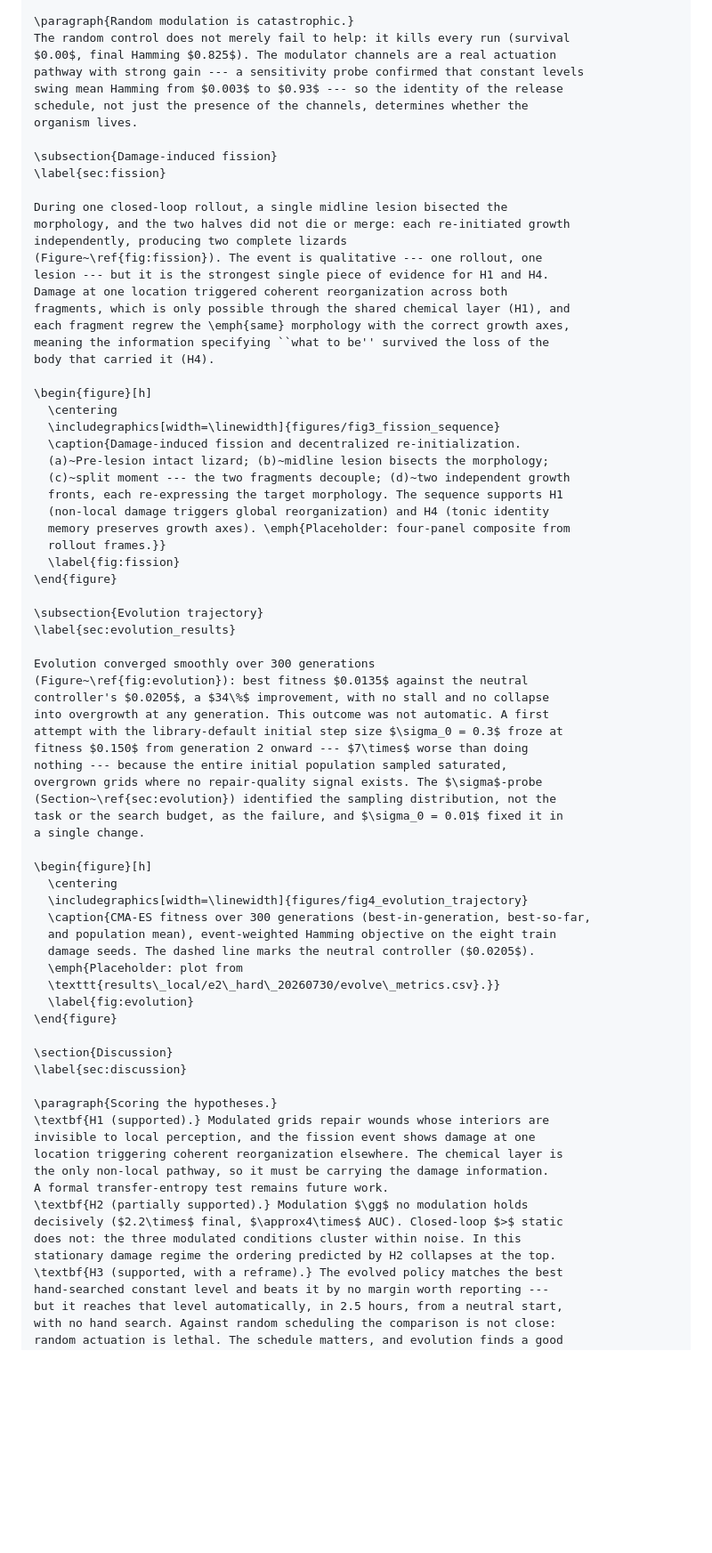
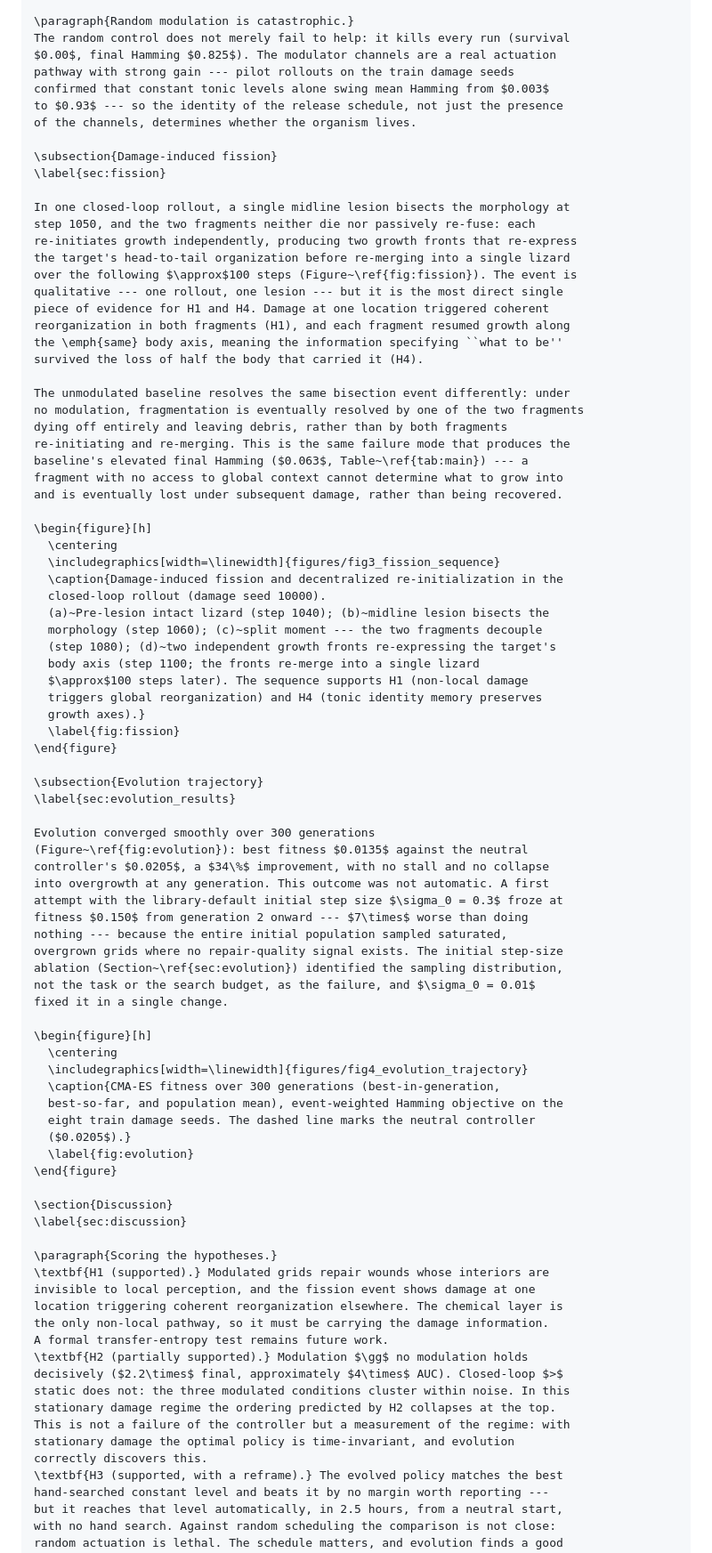
Before and after one commit to jverene/neuromodulation, a Markdown page: paper_drafts/evorobust_2026_draft.md, the part around one of its changes. Shown at 89% size. Rendered like a GitHub page; blank space fills up the shorter version.

```diff
--- a/paper_drafts/evorobust_2026_draft.md
+++ b/paper_drafts/evorobust_2026_draft.md
@@ -432,35 +441,45 @@ its temporal scheduling.
 \paragraph{Random modulation is catastrophic.}
 The random control does not merely fail to help: it kills every run (survival
 $0.00$, final Hamming $0.825$). The modulator channels are a real actuation
-pathway with strong gain --- a sensitivity probe confirmed that constant levels
-swing mean Hamming from $0.003$ to $0.93$ --- so the identity of the release
-schedule, not just the presence of the channels, determines whether the
-organism lives.
+pathway with strong gain --- pilot rollouts on the train damage seeds
+confirmed that constant tonic levels alone swing mean Hamming from $0.003$
+to $0.93$ --- so the identity of the release schedule, not just the presence
+of the channels, determines whether the organism lives.
 
 \subsection{Damage-induced fission}
 \label{sec:fission}
 
-During one closed-loop rollout, a single midline lesion bisected the
-morphology, and the two halves did not die or merge: each re-initiated growth
-independently, producing two complete lizards
-(Figure~\ref{fig:fission}). The event is qualitative --- one rollout, one
-lesion --- but it is the strongest single piece of evidence for H1 and H4.
-Damage at one location triggered coherent reorganization across both
-fragments, which is only possible through the shared chemical layer (H1), and
-each fragment regrew the \emph{same} morphology with the correct growth axes,
-meaning the information specifying ``what to be'' survived the loss of the
-body that carried it (H4).
+In one closed-loop rollout, a single midline lesion bisects the morphology at
+step 1050, and the two fragments neither die nor passively re-fuse: each
+re-initiates growth independently, producing two growth fronts that re-express
+the target's head-to-tail organization before re-merging into a single lizard
+over the following $\approx$100 steps (Figure~\ref{fig:fission}). The event is
+qualitative --- one rollout, one lesion --- but it is the most direct single
+piece of evidence for H1 and H4. Damage at one location triggered coherent
+reorganization in both fragments (H1), and each fragment resumed growth along
+the \emph{same} body axis, meaning the information specifying ``what to be''
+survived the loss of half the body that carried it (H4).
+
+The unmodulated baseline resolves the same bisection event differently: under
+no modulation, fragmentation is eventually resolved by one of the two fragments
+dying off entirely and leaving debris, rather than by both fragments
+re-initiating and re-merging. This is the same failure mode that produces the
+baseline's elevated final Hamming ($0.063$, Table~\ref{tab:main}) --- a
+fragment with no access to global context cannot determine what to grow into
+and is eventually lost under subsequent damage, rather than being recovered.
 
 \begin{figure}[h]
   \centering
   \includegraphics[width=\linewidth]{figures/fig3_fission_sequence}
-  \caption{Damage-induced fission and decentralized re-initialization.
-  (a)~Pre-lesion intact lizard; (b)~midline lesion bisects the morphology;
-  (c)~split moment --- the two fragments decouple; (d)~two independent growth
-  fronts, each re-expressing the target morphology. The sequence supports H1
-  (non-local damage triggers global reorganization) and H4 (tonic identity
-  memory preserves growth axes). \emph{Placeholder: four-panel composite from
-  rollout frames.}}
+  \caption{Damage-induced fission and decentralized re-initialization in the
+  closed-loop rollout (damage seed 10000).
+  (a)~Pre-lesion intact lizard (step 1040); (b)~midline lesion bisects the
+  morphology (step 1060); (c)~split moment --- the two fragments decouple
+  (step 1080); (d)~two independent growth fronts re-expressing the target's
+  body axis (step 1100; the fronts re-merge into a single lizard
+  $\approx$100 steps later). The sequence supports H1 (non-local damage
+  triggers global reorganization) and H4 (tonic identity memory preserves
+  growth axes).}
   \label{fig:fission}
 \end{figure}
 
@@ -474,19 +493,18 @@ into overgrowth at any generation. This outcome was not automatic. A first
 attempt with the library-default initial step size $\sigma_0 = 0.3$ froze at
 fitness $0.150$ from generation 2 onward --- $7\times$ worse than doing
 nothing --- because the entire initial population sampled saturated,
-overgrown grids where no repair-quality signal exists. The $\sigma$-probe
-(Section~\ref{sec:evolution}) identified the sampling distribution, not the
-task or the search budget, as the failure, and $\sigma_0 = 0.01$ fixed it in
-a single change.
+overgrown grids where no repair-quality signal exists. The initial step-size
+ablation (Section~\ref{sec:evolution}) identified the sampling distribution,
+not the task or the search budget, as the failure, and $\sigma_0 = 0.01$
+fixed it in a single change.
 
 \begin{figure}[h]
   \centering
   \includegraphics[width=\linewidth]{figures/fig4_evolution_trajectory}
-  \caption{CMA-ES fitness over 300 generations (best-in-generation, best-so-far,
-  and population mean), event-weighted Hamming objective on the eight train
-  damage seeds. The dashed line marks the neutral controller ($0.0205$).
-  \emph{Placeholder: plot from
-  \texttt{results\_local/e2\_hard\_20260730/evolve\_metrics.csv}.}}
+  \caption{CMA-ES fitness over 300 generations (best-in-generation,
+  best-so-far, and population mean), event-weighted Hamming objective on the
+  eight train damage seeds. The dashed line marks the neutral controller
+  ($0.0205$).}
   \label{fig:evolution}
 \end{figure}
 
@@ -500,9 +518,12 @@ location triggering coherent reorganization elsewhere. The chemical layer is
 the only non-local pathway, so it must be carrying the damage information.
 A formal transfer-entropy test remains future work.
 \textbf{H2 (partially supported).} Modulation $\gg$ no modulation holds
-decisively ($2.2\times$ final, $\approx4\times$ AUC). Closed-loop $>$ static
-does not: the three modulated conditions cluster within noise. In this
+decisively ($2.2\times$ final, approximately $4\times$ AUC). Closed-loop $>$
+static does not: the three modulated conditions cluster within noise. In this
 stationary damage regime the ordering predicted by H2 collapses at the top.
+This is not a failure of the controller but a measurement of the regime: with
+stationary damage the optimal policy is time-invariant, and evolution
+correctly discovers this.
 \textbf{H3 (supported, with a reframe).} The evolved policy matches the best
 hand-searched constant level and beats it by no margin worth reporting ---
 but it reaches that level automatically, in 2.5 hours, from a neutral start,
```
Also changed, not shown: other parts of paper_drafts/evorobust_2026_draft.md (+61 -37 lines).
